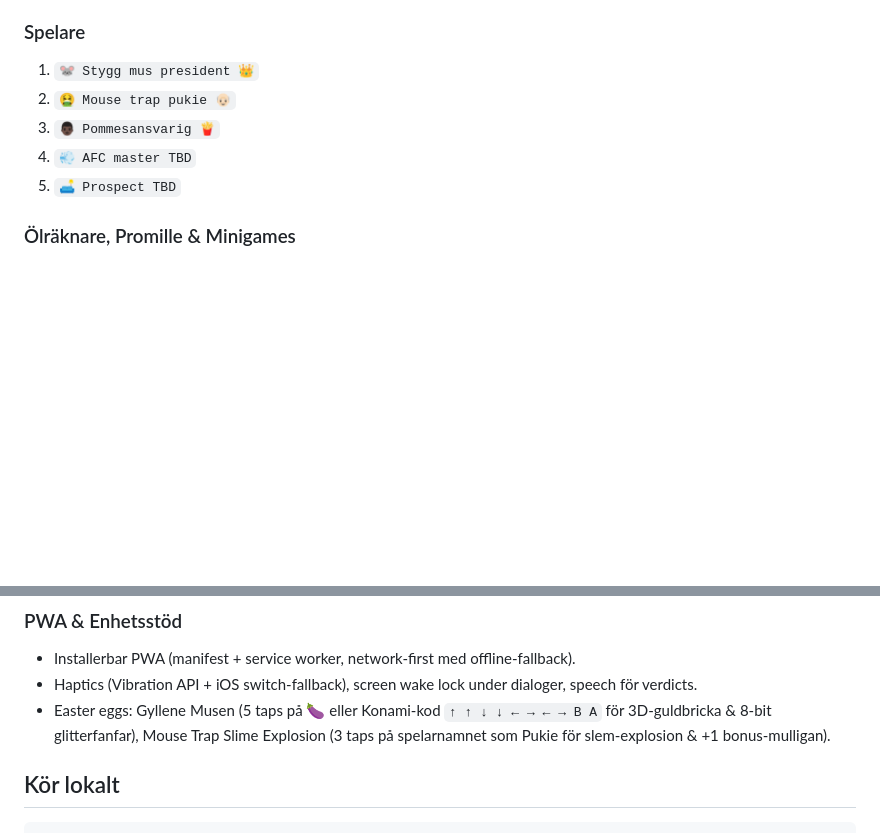
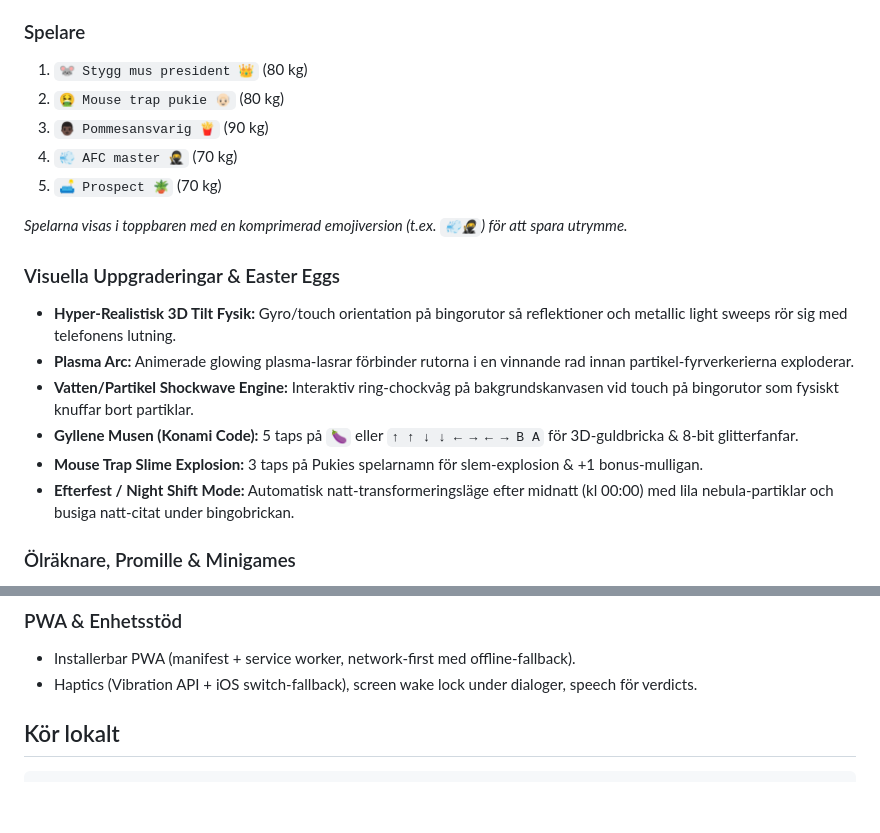
Before and after one commit to oski89/styggmus-bingo, a Markdown page: README.md, 2 parts joined by grey strips. Rendered like a GitHub page; blank space fills up the shorter version.

```diff
--- a/README.md
+++ b/README.md
@@ -17,11 +17,21 @@ Neonklubben-tema (`Orbitron` typography, hot pink / electric cyan / acid yellow,
 - **Meny:** Mulligan, ny bricka, nollställ markeringar, rekord, kvällens recap, byt spelare och avsluta.
 
 ### Spelare
-1. `🐭 Stygg mus president 👑`
-2. `🤮 Mouse trap pukie 👴🏻`
-3. `👨🏿 Pommesansvarig 🍟`
-4. `💨 AFC master TBD`
-5. `🛋️ Prospect TBD`
+1. `🐭 Stygg mus president 👑` (80 kg)
+2. `🤮 Mouse trap pukie 👴🏻` (80 kg)
+3. `👨🏿 Pommesansvarig 🍟` (90 kg)
+4. `💨 AFC master 🥷` (70 kg)
+5. `🛋️ Prospect 🪴` (70 kg)
+
+*Spelarna visas i toppbaren med en komprimerad emojiversion (t.ex. `💨🥷`) för att spara utrymme.*
+
+### Visuella Uppgraderingar & Easter Eggs
+- **Hyper-Realistisk 3D Tilt Fysik:** Gyro/touch orientation på bingorutor så reflektioner och metallic light sweeps rör sig med telefonens lutning.
+- **Plasma Arc:** Animerade glowing plasma-lasrar förbinder rutorna i en vinnande rad innan partikel-fyrverkerierna exploderar.
+- **Vatten/Partikel Shockwave Engine:** Interaktiv ring-chockvåg på bakgrundskanvasen vid touch på bingorutor som fysiskt knuffar bort partiklar.
+- **Gyllene Musen (Konami Code):** 5 taps på `🍆` eller `↑ ↑ ↓ ↓ ← → ← → B A` för 3D-guldbricka & 8-bit glitterfanfar.
+- **Mouse Trap Slime Explosion:** 3 taps på Pukies spelarnamn för slem-explosion & +1 bonus-mulligan.
+- **Efterfest / Night Shift Mode:** Automatisk natt-transformeringsläge efter midnatt (kl 00:00) med lila nebula-partiklar och busiga natt-citat under bingobrickan.
 
 ### Ölräknare, Promille & Minigames
 - Inline ölräknare (−/🍺/+) per spelare.
@@ -51,7 +61,6 @@ Neonklubben-tema (`Orbitron` typography, hot pink / electric cyan / acid yellow,
 ### PWA & Enhetsstöd
 - Installerbar PWA (manifest + service worker, network-first med offline-fallback).
 - Haptics (Vibration API + iOS switch-fallback), screen wake lock under dialoger, speech för verdicts.
-- Easter eggs: Gyllene Musen (5 taps på 🍆 eller Konami-kod `↑ ↑ ↓ ↓ ← → ← → B A` för 3D-guldbricka & 8-bit glitterfanfar), Mouse Trap Slime Explosion (3 taps på spelarnamnet som Pukie för slem-explosion & +1 bonus-mulligan).
 
 ## Kör lokalt
 
```
Also changed, not shown: CLAUDE.md (+9 -9 lines), TODO.md (+4 -9 lines).
